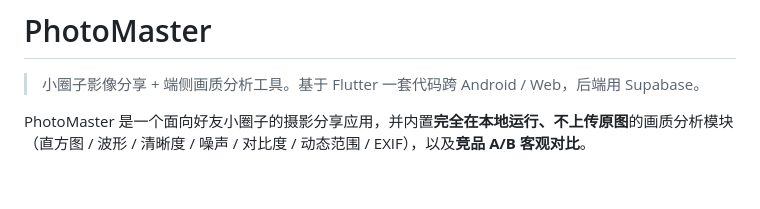
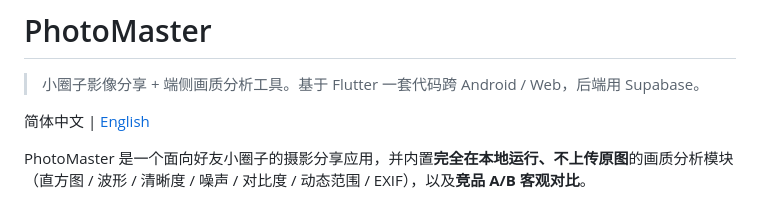
Before and after one commit to chuchu08241010-coder/photomaster_software, a Markdown page: README.md, the part around the change. GitHub-like rendering; blank space fills up the shorter version.

Commit message:
docs: 新增英文 README + 中英语言切换链接

```diff
--- a/README.md
+++ b/README.md
@@ -1,6 +1,8 @@
 # PhotoMaster
 
 > 小圈子影像分享 + 端侧画质分析工具。基于 Flutter 一套代码跨 Android / Web，后端用 Supabase。
+
+简体中文 | [English](README.en.md)
 
 PhotoMaster 是一个面向好友小圈子的摄影分享应用，并内置**完全在本地运行、不上传原图**的画质分析模块（直方图 / 波形 / 清晰度 / 噪声 / 对比度 / 动态范围 / EXIF），以及**竞品 A/B 客观对比**。
 
```
Also changed, not shown: README.en.md (added, +127 -0 lines).
